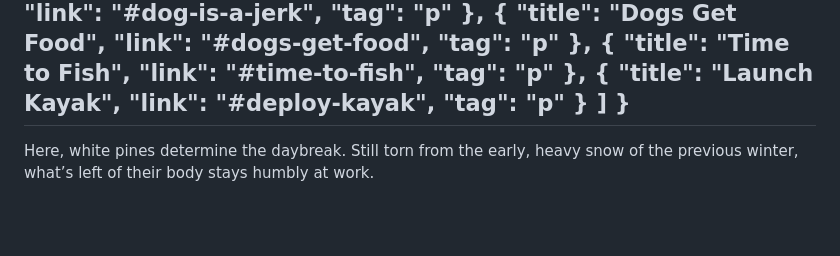
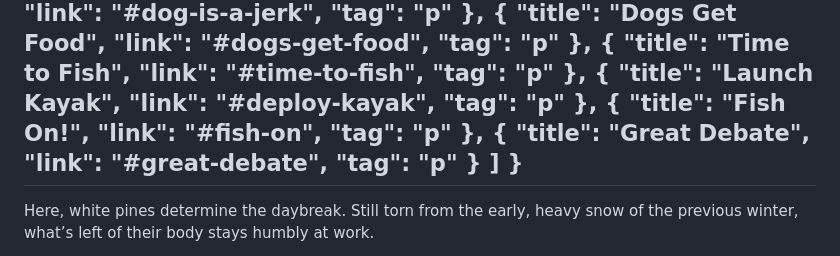
Before and after one commit to stillingdesign/mikestilling.com, a Markdown page: src/blog/morning-on-the-black-river.md, the part around the change printed below. Drawn GitHub-style; blank space fills up the shorter version.

Commit message:
update TOC

```diff
--- a/src/blog/morning-on-the-black-river.md
+++ b/src/blog/morning-on-the-black-river.md
@@ -45,6 +45,16 @@
         {
             "title": "Launch Kayak",
             "link": "#deploy-kayak",
+            "tag": "p"
+        },
+        {
+            "title": "Fish On!",
+            "link": "#fish-on",
+            "tag": "p"
+        },
+        {
+            "title": "Great Debate",
+            "link": "#great-debate",
             "tag": "p"
         }
     ]
```
Also changed, not shown: other parts of src/blog/morning-on-the-black-river.md (+2 -2 lines).
